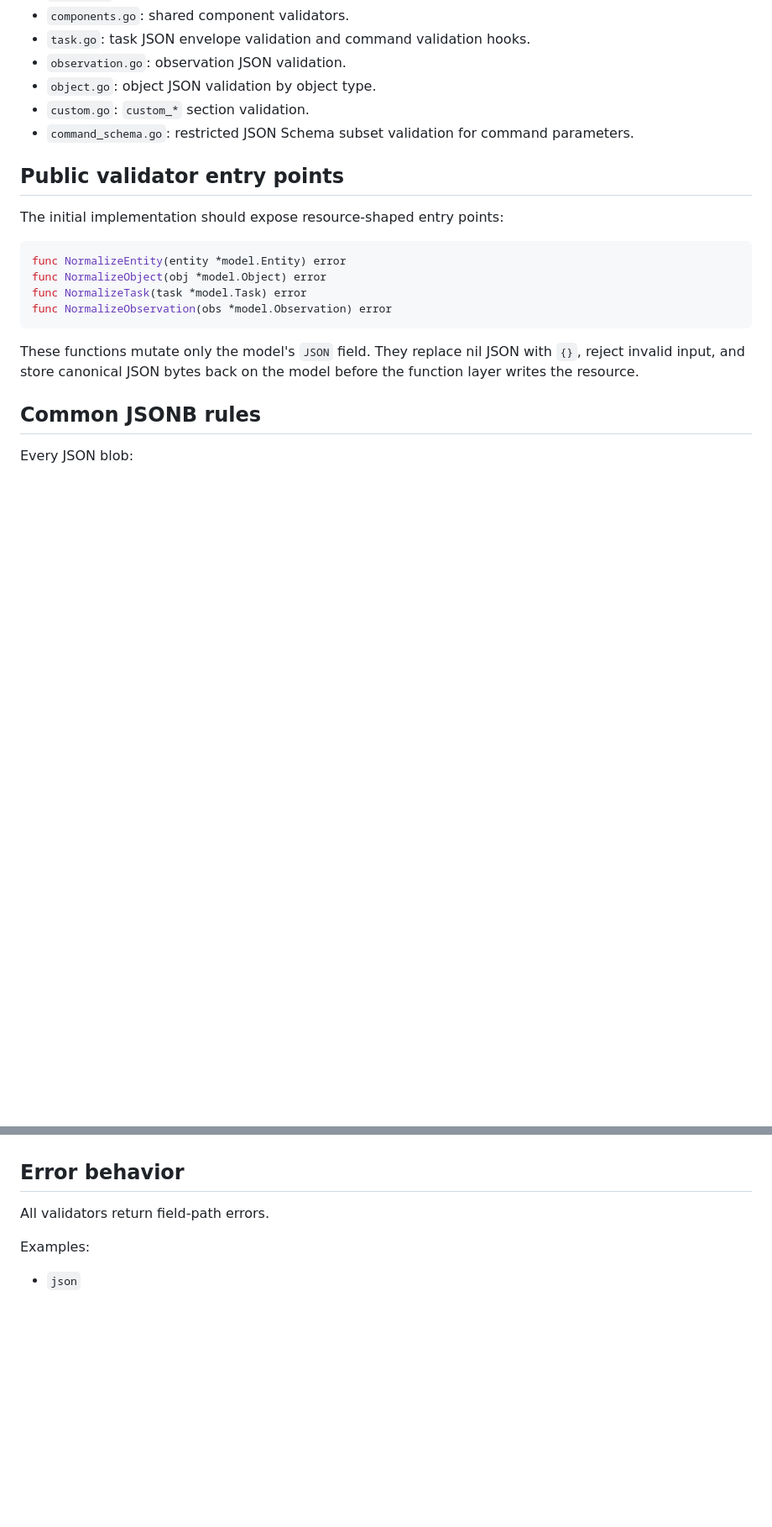
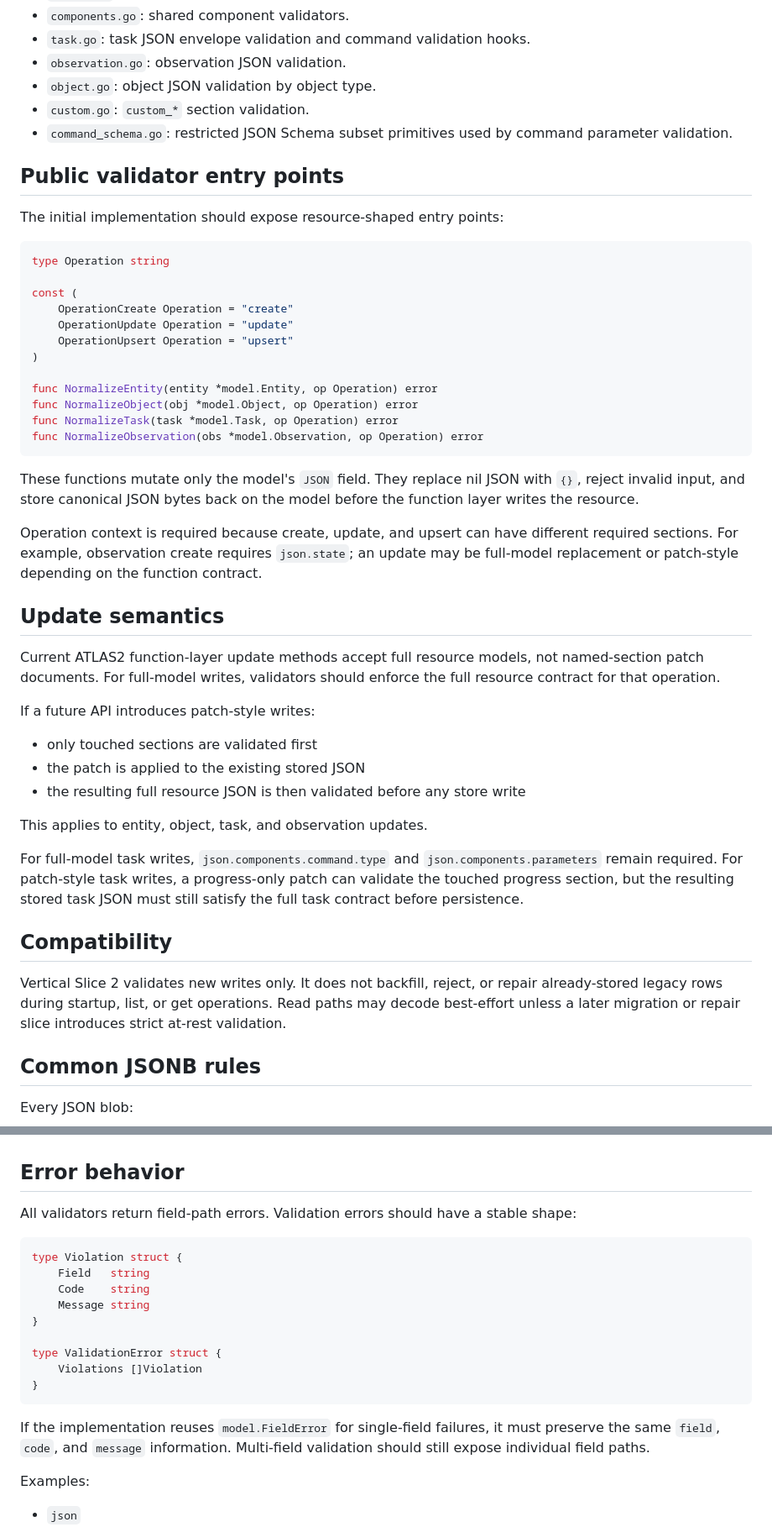
Before and after one commit to the-Drunken-coder/ATLAS2, a Markdown page: docs/vertical-slice-2/SPEC.md, 2 parts joined by grey strips. Shown at 84% size. Rendered like a GitHub page; blank space fills up the shorter version.

````diff
--- a/docs/vertical-slice-2/SPEC.md
+++ b/docs/vertical-slice-2/SPEC.md
@@ -76,23 +109,62 @@ atlas-core/internal/blobvalidation/
 - `observation.go`: observation JSON validation.
 - `object.go`: object JSON validation by object type.
 - `custom.go`: `custom_*` section validation.
-- `command_schema.go`: restricted JSON Schema subset validation for command
-  parameters.
+- `command_schema.go`: restricted JSON Schema subset primitives used by
+  command parameter validation.
 
 ## Public validator entry points
 
 The initial implementation should expose resource-shaped entry points:
 
 ```go
-func NormalizeEntity(entity *model.Entity) error
-func NormalizeObject(obj *model.Object) error
-func NormalizeTask(task *model.Task) error
-func NormalizeObservation(obs *model.Observation) error
+type Operation string
+
+const (
+	OperationCreate Operation = "create"
+	OperationUpdate Operation = "update"
+	OperationUpsert Operation = "upsert"
+)
+
+func NormalizeEntity(entity *model.Entity, op Operation) error
+func NormalizeObject(obj *model.Object, op Operation) error
+func NormalizeTask(task *model.Task, op Operation) error
+func NormalizeObservation(obs *model.Observation, op Operation) error
 ```
 
 These functions mutate only the model's `JSON` field. They replace nil JSON
 with `{}`, reject invalid input, and store canonical JSON bytes back on the
 model before the function layer writes the resource.
+
+Operation context is required because create, update, and upsert can have
+different required sections. For example, observation create requires
+`json.state`; an update may be full-model replacement or patch-style depending
+on the function contract.
+
+## Update semantics
+
+Current ATLAS2 function-layer update methods accept full resource models, not
+named-section patch documents. For full-model writes, validators should enforce
+the full resource contract for that operation.
+
+If a future API introduces patch-style writes:
+
+- only touched sections are validated first
+- the patch is applied to the existing stored JSON
+- the resulting full resource JSON is then validated before any store write
+
+This applies to entity, object, task, and observation updates.
+
+For full-model task writes, `json.components.command.type` and
+`json.components.parameters` remain required. For patch-style task writes, a
+progress-only patch can validate the touched progress section, but the resulting
+stored task JSON must still satisfy the full task contract before persistence.
+
+## Compatibility
+
+Vertical Slice 2 validates new writes only. It does not backfill, reject, or
+repair already-stored legacy rows during startup, list, or get operations. Read
+paths may decode best-effort unless a later migration or repair slice introduces
+strict at-rest validation.
 
 ## Common JSONB rules
 
@@ -305,7 +437,24 @@ or known top-level section, it must validate through the core validator.
 
 ## Error behavior
 
-All validators return field-path errors.
+All validators return field-path errors. Validation errors should have a stable
+shape:
+
+```go
+type Violation struct {
+	Field   string
+	Code    string
+	Message string
+}
+
+type ValidationError struct {
+	Violations []Violation
+}
+```
+
+If the implementation reuses `model.FieldError` for single-field failures, it
+must preserve the same `field`, `code`, and `message` information. Multi-field
+validation should still expose individual field paths.
 
 Examples:
 
````
Also changed, not shown: other parts of docs/vertical-slice-2/SPEC.md (+105 -6 lines).
